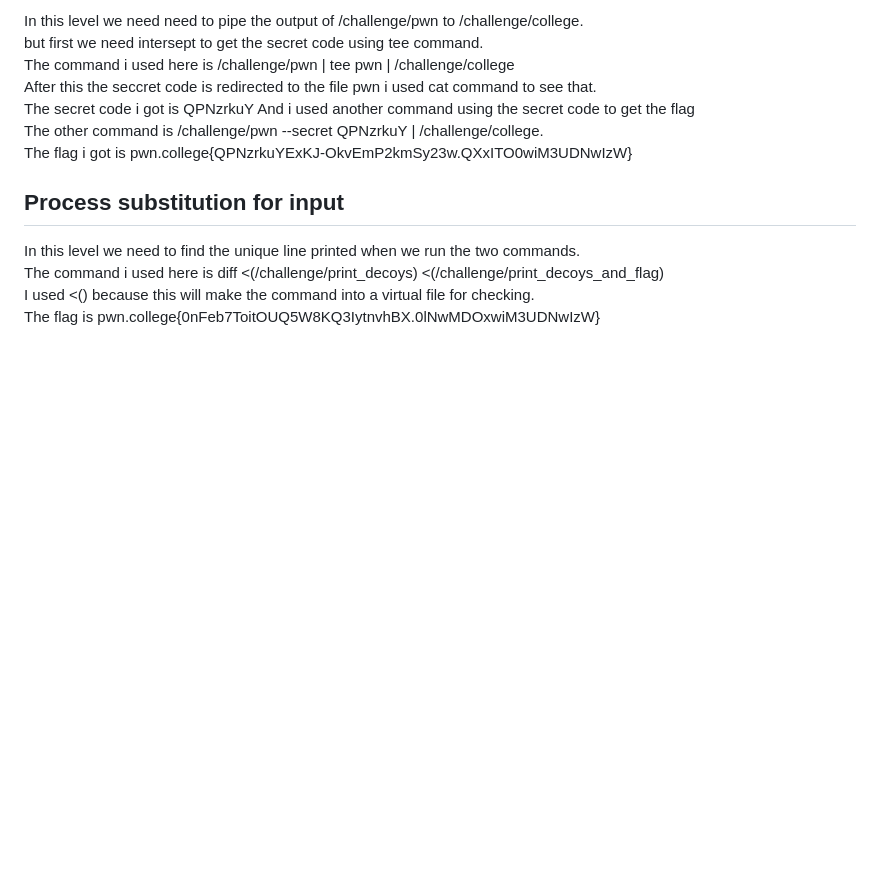
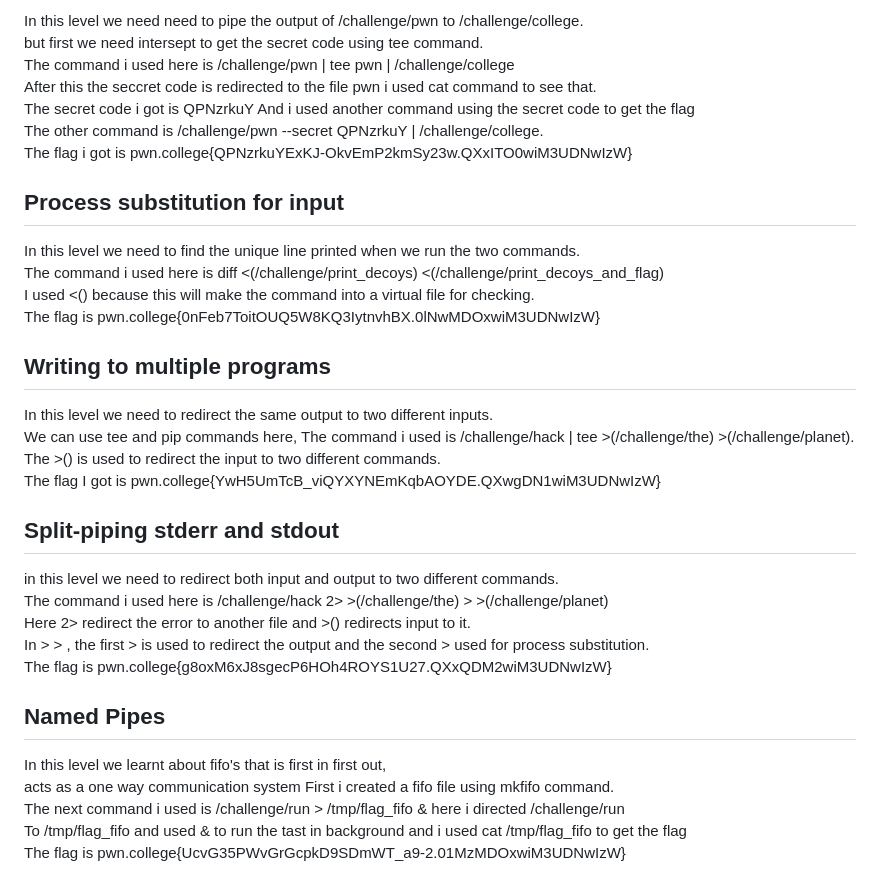
Before and after one commit to mokshithcys-sudo/Recruitment, a Markdown page: PWN/5. Practicing Piping.md, the part around the change. GitHub-like rendering; blank space fills up the shorter version.

```diff
--- a/PWN/5. Practicing Piping.md
+++ b/PWN/5. Practicing Piping.md
@@ -78,3 +78,23 @@ In this level we need to find the unique line printed when we run the two comman
 The command i used here is diff <(/challenge/print_decoys) <(/challenge/print_decoys_and_flag)\
 I used <() because this will make the command into a virtual file for checking.\
 The flag is pwn.college{0nFeb7ToitOUQ5W8KQ3IytnvhBX.0lNwMDOxwiM3UDNwIzW}
+
+## Writing to multiple programs
+In this level we need to redirect the same output to two different inputs.\
+We can use tee and pip commands here, The command i used is /challenge/hack | tee >(/challenge/the) >(/challenge/planet).\
+The >() is used to redirect the input to two different commands.\
+The flag I got is pwn.college{YwH5UmTcB_viQYXYNEmKqbAOYDE.QXwgDN1wiM3UDNwIzW}
+
+## Split-piping stderr and stdout
+in this level we need to redirect both input and output to two different commands.\
+The command i used here is /challenge/hack 2> >(/challenge/the) > >(/challenge/planet) \
+Here 2> redirect the error to another file and >() redirects input to it.\
+In > > , the first > is used to redirect the output and the second > used for process substitution.\
+The flag is pwn.college{g8oxM6xJ8sgecP6HOh4ROYS1U27.QXxQDM2wiM3UDNwIzW}
+
+## Named Pipes
+In this level we learnt about fifo's that is first in first out, \
+acts as a one way communication system First i created a fifo file using mkfifo command.\
+The next command i used is /challenge/run > /tmp/flag_fifo & here i directed /challenge/run\
+To /tmp/flag_fifo and used & to run the tast in background and i used cat /tmp/flag_fifo to get the flag\
+The flag is pwn.college{UcvG35PWvGrGcpkD9SDmWT_a9-2.01MzMDOxwiM3UDNwIzW}
```
